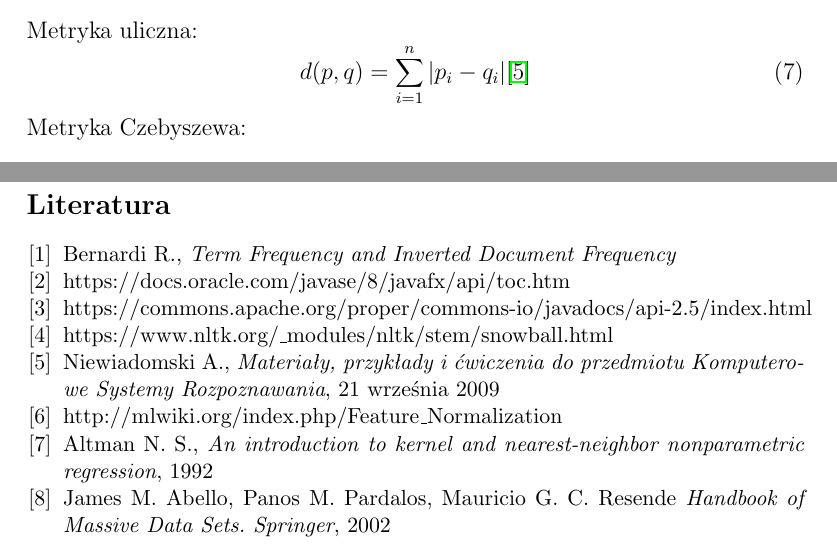
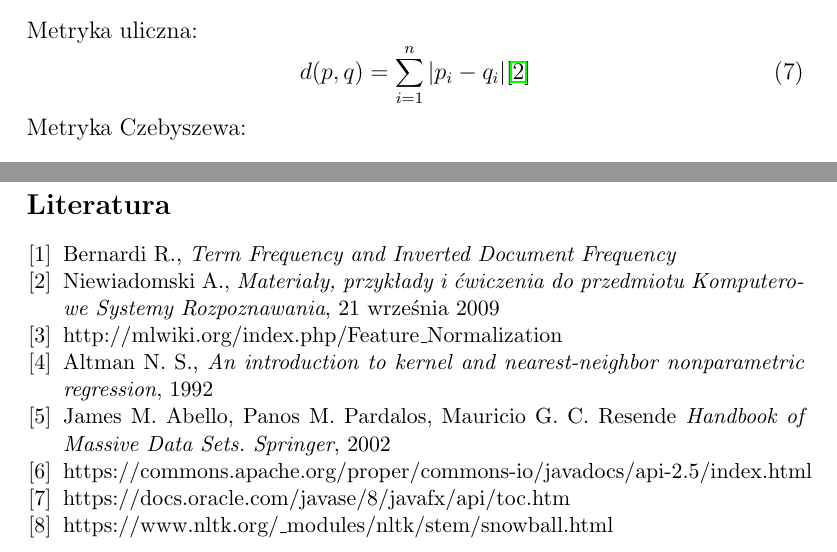
Before and after one commit to MateuszKuzniarek/TestRecognition, a LaTeX document (Documentation/sprawozdanie.tex): two parts of pages 3 and 12 of 12, joined at a grey line, cut so that both start at the same text. Compiled offline with pdfLaTeX.

Commit message:
Fixed bibliography

```diff
--- a/Documentation/sprawozdanie.tex
+++ b/Documentation/sprawozdanie.tex
@@ -326,19 +326,8 @@ Obserwując wyniki zawarte w tabeli 8. można zauważyć, że proces normalizacj
 \bibitem{TF_TF-IDF}
 Bernardi R., \textit{Term Frequency and Inverted Document Frequency}
 
-\bibitem{JavaFX}
-https://docs.oracle.com/javase/8/javafx/api/toc.htm
-
-\bibitem{commons-io}
-https://commons.apache.org/proper/commons-io/javadocs/api-2.5/index.html
-
-\bibitem{Stemmer}
-https://www.nltk.org/\_modules/nltk/stem/snowball.html
-
 \bibitem{ANiewSkrypt}
 Niewiadomski A., \textit{Materiały, przykłady i ćwiczenia do przedmiotu Komputerowe Systemy Rozpoznawania}, 21 września 2009
-
-
 
 \bibitem{MLWiki}
 http://mlwiki.org/index.php/Feature\_Normalization
@@ -349,5 +338,14 @@ Altman N. S., \textit{An introduction to kernel and nearest-neighbor nonparametr
 \bibitem{ChebyshevWiki}
 James M. Abello, Panos M. Pardalos, Mauricio G. C. Resende \textit{Handbook of Massive Data Sets. Springer}, 2002
 
+\bibitem{commons-io}
+https://commons.apache.org/proper/commons-io/javadocs/api-2.5/index.html
+
+\bibitem{JavaFX}
+https://docs.oracle.com/javase/8/javafx/api/toc.htm
+
+\bibitem{Stemmer}
+https://www.nltk.org/\_modules/nltk/stem/snowball.html
+
 \end{thebibliography}
 \end{document}
```
